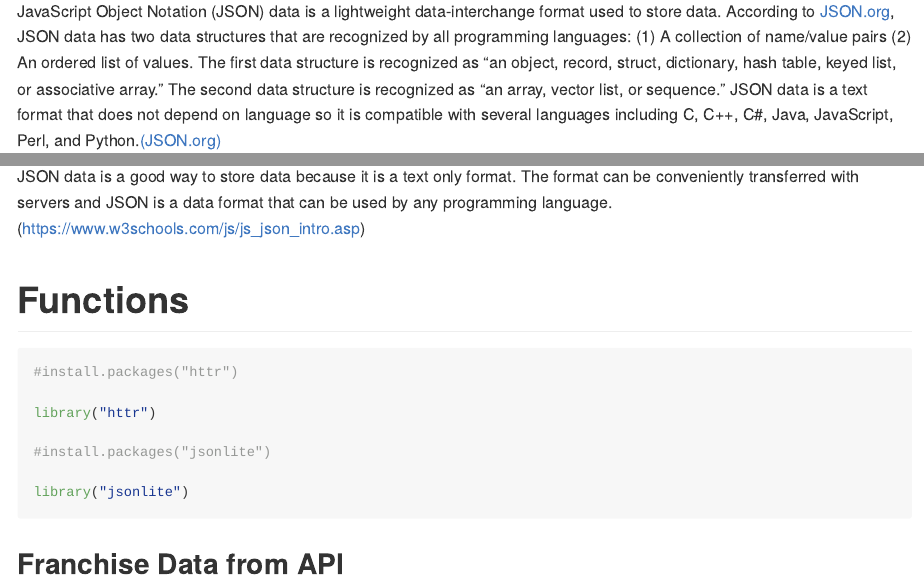
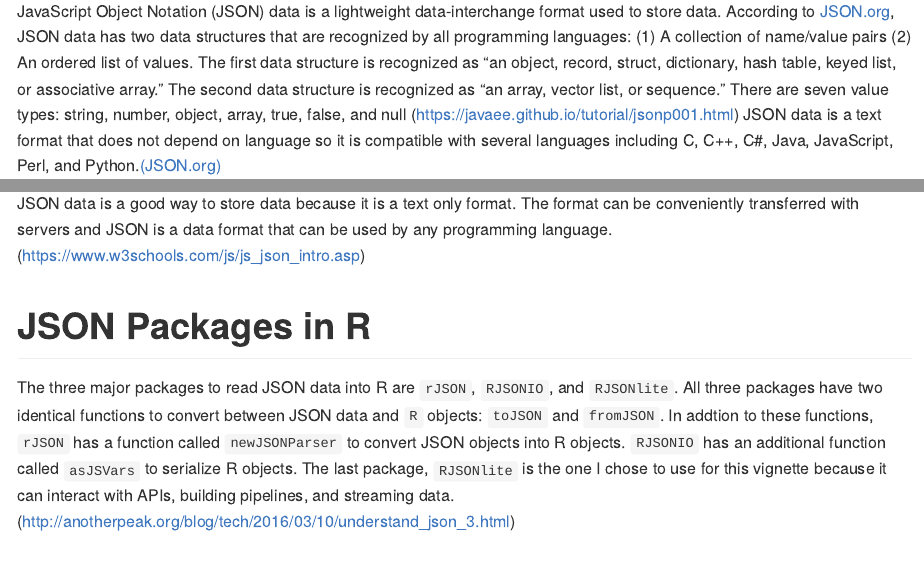
Before and after one commit to Sminnie09/ST558Project1Repo, an R Markdown document (README.Rmd): the page in a window 1100 px wide, from 520 px down, and a second part further down, joined at a grey line. The pictures show the output file README.md that the author committed with the source, drawn offline in the style of GitHub; long lines of code are wrapped.

Commit message:
JSON packages in R section

```diff
--- a/README.Rmd
+++ b/README.Rmd
@@ -17,7 +17,7 @@ Project Objective: This project involves creating a vignette (an HTML file with
 
 ## What is it?
 
-JavaScript Object Notation (JSON) data is a lightweight data-interchange format used to store data. According to [JSON.org](https://www.json.org/json-en.html), JSON data has two data structures that are recognized by all programming languages: (1) A collection of name/value pairs (2) An ordered list of values. The first data structure is recognized as "an object, record, struct, dictionary, hash table, keyed list, or associative array." The second data structure is recognized as "an array, vector list, or sequence." JSON data is a text format that does not depend on language so it is compatible with several languages including C, C++, C#, Java, JavaScript, Perl, and Python.[(JSON.org)](https://www.json.org/json-en.html)
+JavaScript Object Notation (JSON) data is a lightweight data-interchange format used to store data. According to [JSON.org](https://www.json.org/json-en.html), JSON data has two data structures that are recognized by all programming languages: (1) A collection of name/value pairs (2) An ordered list of values. The first data structure is recognized as "an object, record, struct, dictionary, hash table, keyed list, or associative array." The second data structure is recognized as "an array, vector list, or sequence." There are seven value types: string, number, object, array, true, false, and null (https://javaee.github.io/tutorial/jsonp001.html) JSON data is a text format that does not depend on language so it is compatible with several languages including C, C++, C#, Java, JavaScript, Perl, and Python.[(JSON.org)](https://www.json.org/json-en.html)
 
 ## Where does it get used?
 
@@ -27,6 +27,10 @@ JSON data is used for a variety of applications. JSON data format can be used fo
 ## Why is it a good way to store data?
 
 JSON data is a good way to store data because it is a text only format. The format can be conveniently transferred with servers and JSON is a data format that can be used by any programming language. (https://www.w3schools.com/js/js_json_intro.asp)
+
+# JSON Packages in R
+
+The three major packages to read JSON data into R are `rJSON`, `RJSONIO`, and `RJSONlite`. All three packages have two identical functions to convert between JSON data and `R` objects: `toJSON` and `fromJSON`. In addtion to these functions, `rJSON` has a function called `newJSONParser` to convert JSON objects into R objects. `RJSONIO` has an additional function called `asJSVars` to serialize R objects. The last package, `RJSONlite` is the one I chose to use for this vignette because it can interact with APIs, building pipelines, and streaming data. (http://anotherpeak.org/blog/tech/2016/03/10/understand_json_3.html)
 
 
 # Functions
```
Also changed, not shown: README.md.
